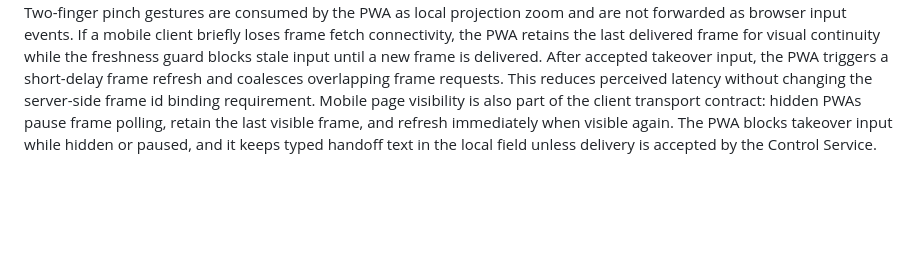
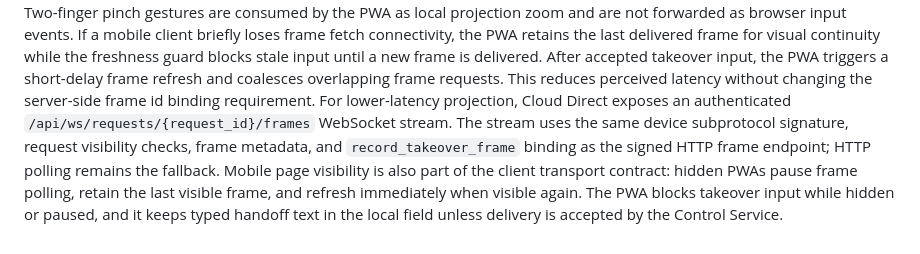
Before and after one commit to OmniDoer/omnidoer.github.io, a Markdown page: control-service-cloud.md, the part around the change. GitHub-like rendering; blank space fills up the shorter version.

Commit message:
Document takeover frame WebSocket stream

```diff
--- a/control-service-cloud.md
+++ b/control-service-cloud.md
@@ -84,6 +84,11 @@ freshness guard blocks stale input until a new frame is delivered.
 After accepted takeover input, the PWA triggers a short-delay frame refresh
 and coalesces overlapping frame requests. This reduces perceived latency
 without changing the server-side frame id binding requirement.
+For lower-latency projection, Cloud Direct exposes an authenticated
+`/api/ws/requests/{request_id}/frames` WebSocket stream. The stream uses the
+same device subprotocol signature, request visibility checks, frame metadata,
+and `record_takeover_frame` binding as the signed HTTP frame endpoint; HTTP
+polling remains the fallback.
 Mobile page visibility is also part of the client transport contract: hidden
 PWAs pause frame polling, retain the last visible frame, and refresh
 immediately when visible again. The PWA blocks takeover input while hidden or
```
Also changed, not shown: control-client.md (+3 -0 lines), human-takeover.md (+4 -0 lines).
